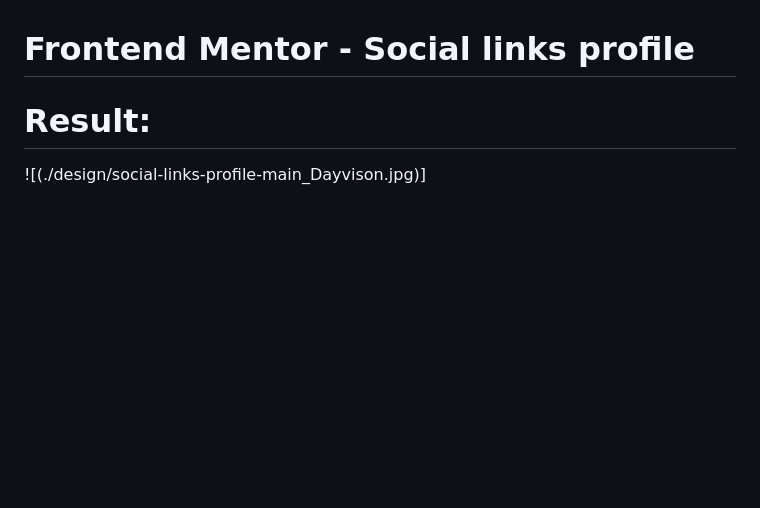
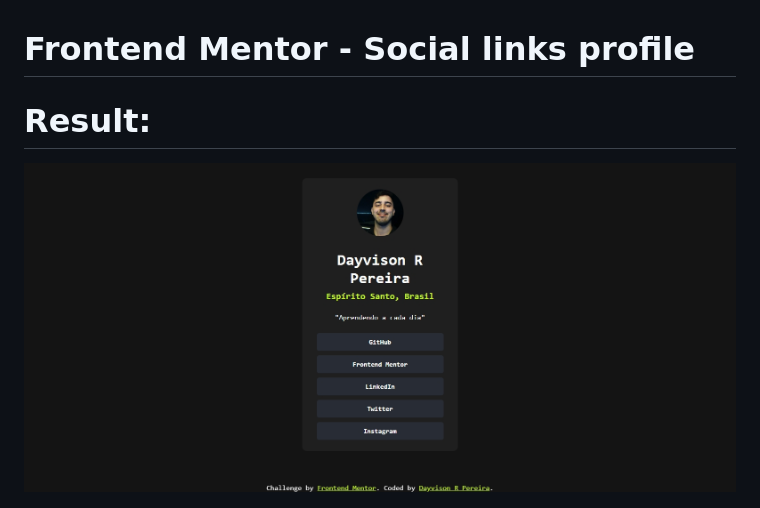
Before and after one commit to dayvison06/social-links-profile-main, a Markdown page: README.md, the part around the change. GitHub-like rendering; blank space fills up the shorter version.

```diff
--- a/README.md
+++ b/README.md
@@ -1,8 +1,7 @@
 # Frontend Mentor - Social links profile
 
 # Result:
-
-![(./design/social-links-profile-main_Dayvison.jpg)]
+![Design preview for the Social links profile coding challenge](./design/social-links-profile-main_Dayvison.jpg)
 
 ![Design preview for the Social links profile coding challenge](./design/desktop-preview.jpg)
 
```
